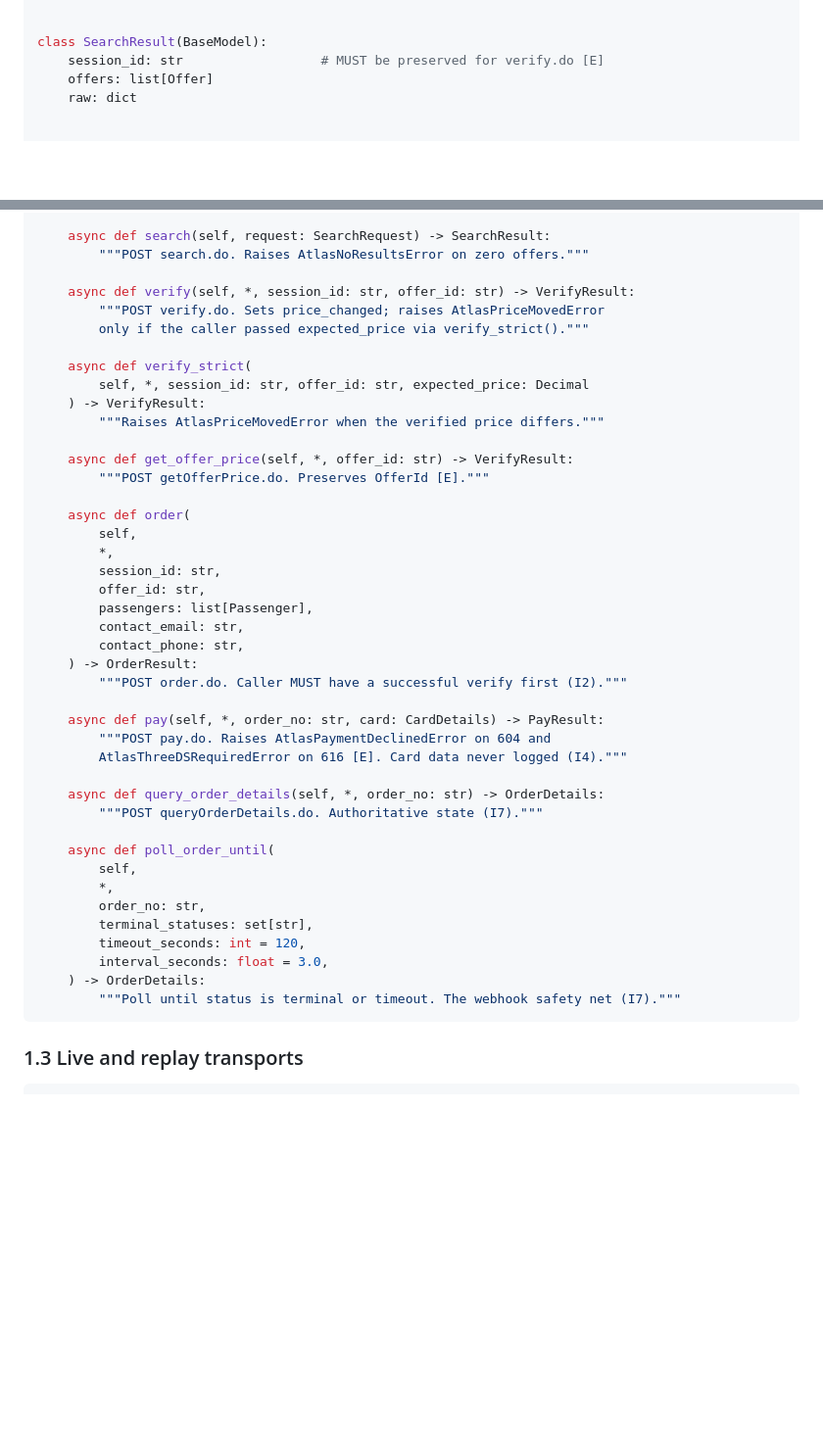
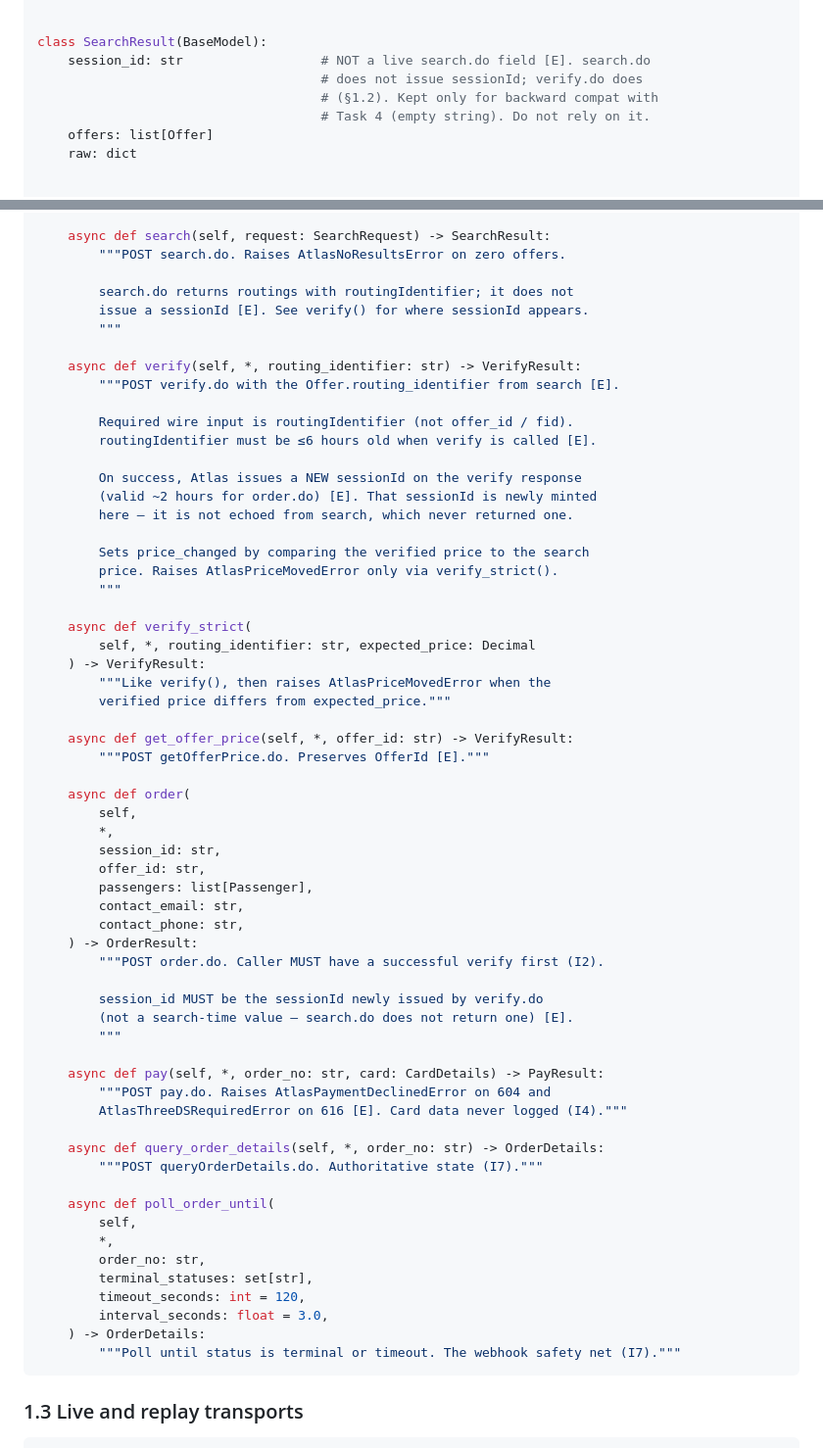
Before and after one commit to yahgoo/Rebound, a Markdown page: docs/INTERFACES.md, 2 parts joined by grey strips. Shown at 98% size. GitHub-like rendering; blank space fills up the shorter version.

Commit message:
Correct verify.do contract: sessionId is issued by verify, not echoed from search

````diff
--- a/docs/INTERFACES.md
+++ b/docs/INTERFACES.md
@@ -132,7 +132,10 @@ class SearchRequest(BaseModel):
 
 
 class SearchResult(BaseModel):
-    session_id: str                  # MUST be preserved for verify.do [E]
+    session_id: str                  # NOT a live search.do field [E]. search.do
+                                     # does not issue sessionId; verify.do does
+                                     # (§1.2). Kept only for backward compat with
+                                     # Task 4 (empty string). Do not rely on it.
     offers: list[Offer]
     raw: dict
 
@@ -227,16 +230,31 @@ class AtlasClient:
     ) -> None: ...
 
     async def search(self, request: SearchRequest) -> SearchResult:
-        """POST search.do. Raises AtlasNoResultsError on zero offers."""
+        """POST search.do. Raises AtlasNoResultsError on zero offers.
 
-    async def verify(self, *, session_id: str, offer_id: str) -> VerifyResult:
-        """POST verify.do. Sets price_changed; raises AtlasPriceMovedError
-        only if the caller passed expected_price via verify_strict()."""
+        search.do returns routings with routingIdentifier; it does not
+        issue a sessionId [E]. See verify() for where sessionId appears.
+        """
+
+    async def verify(self, *, routing_identifier: str) -> VerifyResult:
+        """POST verify.do with the Offer.routing_identifier from search [E].
+
+        Required wire input is routingIdentifier (not offer_id / fid).
+        routingIdentifier must be ≤6 hours old when verify is called [E].
+
+        On success, Atlas issues a NEW sessionId on the verify response
+        (valid ~2 hours for order.do) [E]. That sessionId is newly minted
+        here — it is not echoed from search, which never returned one.
+
+        Sets price_changed by comparing the verified price to the search
+        price. Raises AtlasPriceMovedError only via verify_strict().
+        """
 
     async def verify_strict(
-        self, *, session_id: str, offer_id: str, expected_price: Decimal
+        self, *, routing_identifier: str, expected_price: Decimal
     ) -> VerifyResult:
-        """Raises AtlasPriceMovedError when the verified price differs."""
+        """Like verify(), then raises AtlasPriceMovedError when the
+        verified price differs from expected_price."""
 
     async def get_offer_price(self, *, offer_id: str) -> VerifyResult:
         """POST getOfferPrice.do. Preserves OfferId [E]."""
@@ -250,7 +268,11 @@ class AtlasClient:
         contact_email: str,
         contact_phone: str,
     ) -> OrderResult:
-        """POST order.do. Caller MUST have a successful verify first (I2)."""
+        """POST order.do. Caller MUST have a successful verify first (I2).
+
+        session_id MUST be the sessionId newly issued by verify.do
+        (not a search-time value — search.do does not return one) [E].
+        """
 
     async def pay(self, *, order_no: str, card: CardDetails) -> PayResult:
         """POST pay.do. Raises AtlasPaymentDeclinedError on 604 and
@@ -270,11 +292,10 @@ class AtlasClient:
         """Poll until status is terminal or timeout. The webhook safety net (I7)."""
 ```
 
-<!-- AMBIGUOUS: hackathon-strategy.md Appendix A names the endpoints and the fields
-     that must be preserved (routingIdentifier, sessionId, OfferId, orderNo) but not
-     the full request/response JSON shapes. The exact wire field names must be read
-     from https://resources.atriptech.com (llms-full.txt or the GitBook MCP endpoint)
-     during Task 3, and recorded as cassettes on first call. Do not invent field names. -->
+<!-- CONFIRMED (Task 4 live cassette + Atlas verify.md): Atlas flow is
+     search → routingIdentifier (no sessionId at search time) → verify(routingIdentifier)
+     → newly issued sessionId (~2h) → order(sessionId). routingIdentifier ≤6h at verify.
+     Exact remaining wire shapes: read from https://resources.atriptech.com; do not invent. -->
 
 ### 1.3 Live and replay transports
 
````
Also changed, not shown: docs/TASKS.md (+7 -3 lines).
